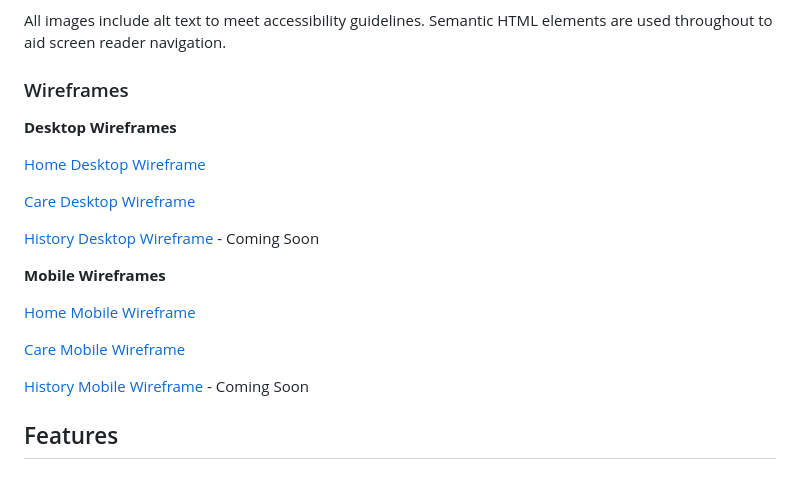
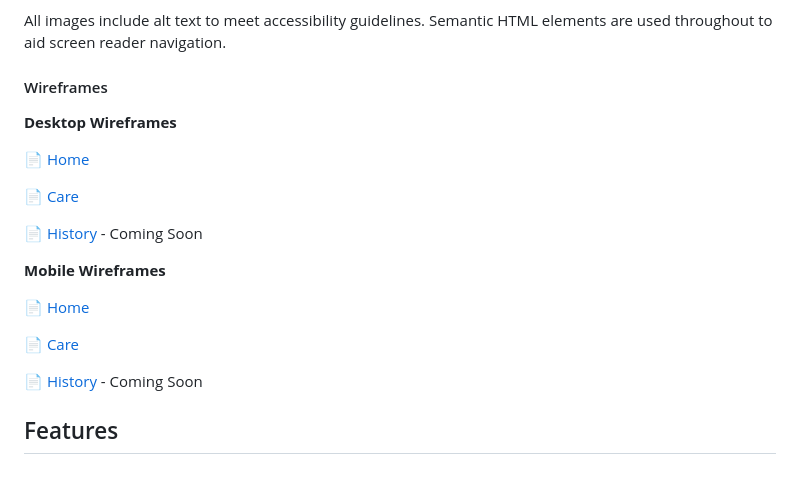
Before and after one commit to Hybrid965/the-cocker-spaniel, a Markdown page: README.md, the part around the change. Rendered like a GitHub page.

Commit message:
beautified the wireframe links, added emoji before the link & shorted the name of the links

```diff
--- a/README.md
+++ b/README.md
@@ -27,22 +27,22 @@ for headings and Lato for body text, keeping the site readable and friendly.
 All images include alt text to meet accessibility guidelines. Semantic HTML
 elements are used throughout to aid screen reader navigation.
 
-### Wireframes
+#### Wireframes
 **Desktop Wireframes**
 
-[Home Desktop Wireframe](assets/wireframes/home-desktop.png)
+📄 [Home](assets/wireframes/home-desktop.png)
 
-[Care Desktop Wireframe](assets/wireframes/care-desktop.png)
+📄 [Care](assets/wireframes/care-desktop.png)
 
-[History Desktop Wireframe](assets/wireframes/history-desktop.png) - Coming Soon
+📄 [History](assets/wireframes/history-desktop.png) - Coming Soon
 
 **Mobile Wireframes**
 
-[Home Mobile Wireframe](assets/wireframes/home-mobile.png)
+📄 [Home](assets/wireframes/home-mobile.png)
 
-[Care Mobile Wireframe](assets/wireframes/care-mobile.png)
+📄 [Care](assets/wireframes/care-mobile.png)
 
-[History Mobile Wireframe](assets/wireframes/history-mobile.png) - Coming Soon
+📄 [History](assets/wireframes/history-mobile.png) - Coming Soon
 
 ## Features
 #### Navigation Bar
```
